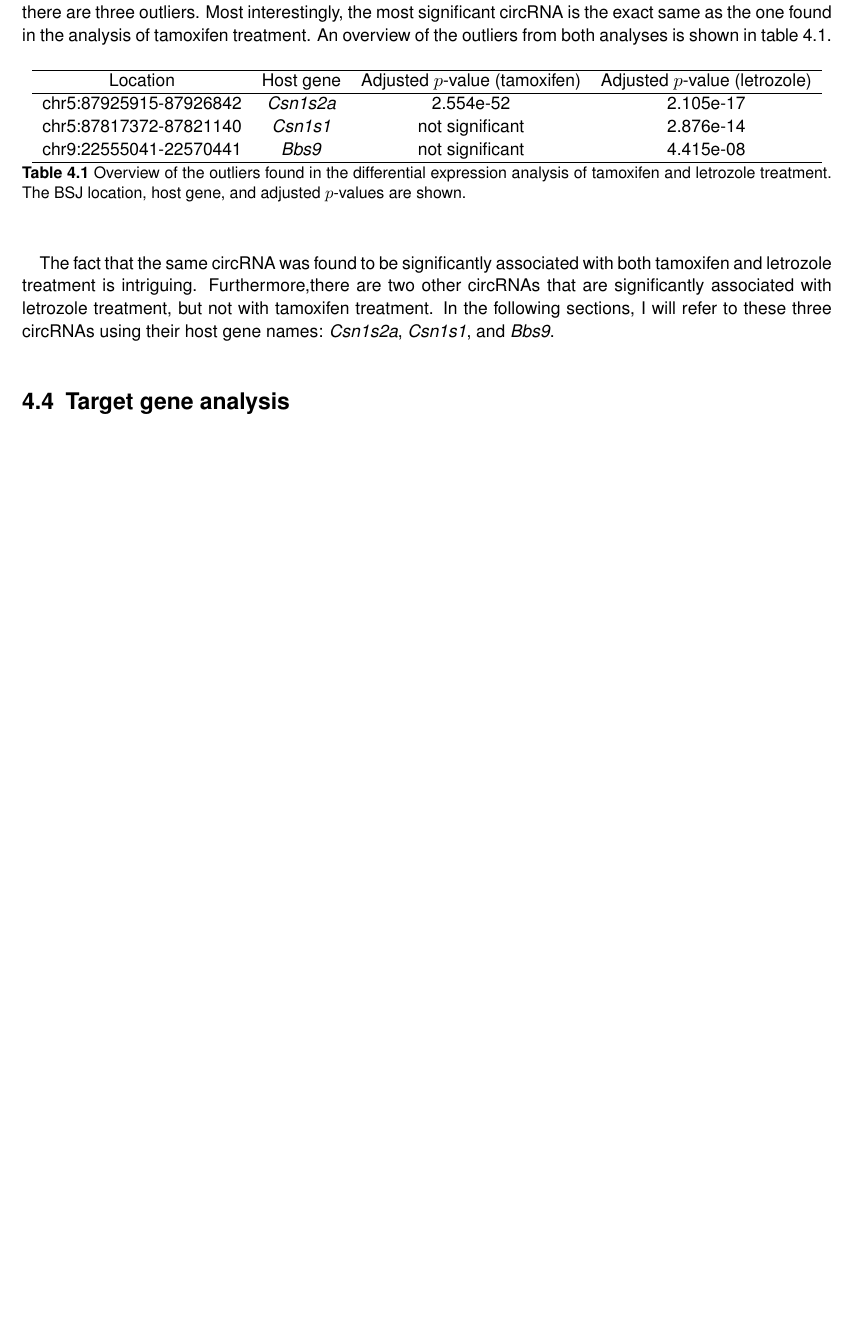
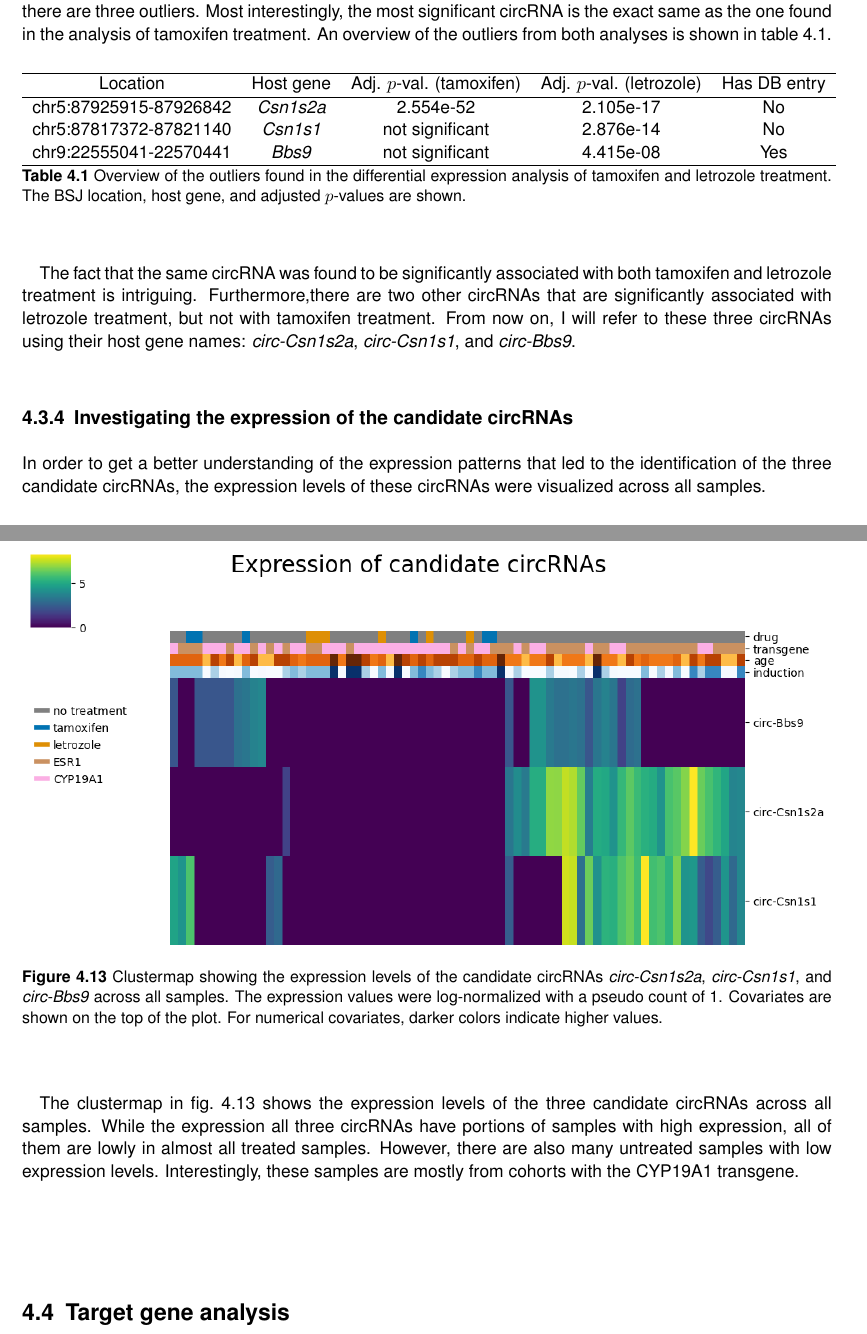
Before and after one commit to nictru/bsc-thesis, a LaTeX thesis (main.tex, which reads chapters/4_results_and_discussion/3_de_analysis.tex): part of page 48 of 72 before the commit and two parts of pages 48 and 49 of 72 after it, the two joined at a grey line, cut so that both start at the same text, the shorter picture padded with empty space. Compiled offline with pdfLaTeX.

Commit message:
Add heatmap to text

```diff
--- a/chapters/4_results_and_discussion/3_de_analysis.tex
+++ b/chapters/4_results_and_discussion/3_de_analysis.tex
@@ -220,22 +220,27 @@ Most interestingly, the most significant \gls{crna} is the exact same as the
 one found in the analysis of \gls{tam} treatment.
 An overview of the outliers from both analyses is shown in \cref{tab:outliers}.
 
-\begin{table}[H] \centering \begin{tabular}{cccc} \hline Location & Host gene
-                                      & Adjusted $p$-value (\gls{tam}) &
-               Adjusted $p$-value (\gls{let})
+\begin{table}[H] \centering \begin{tabular}{ccccc} \hline Location   &
+               Host gene
+                                         & Adj. $p$-val. (\gls{tam})
+                                         &
+               Adj. $p$-val. (\gls{let}) & Has DB entry
                \\ \hline
-               chr5:87925915-87926842 & \textit{Csn1s2a}
-                                      &
+               chr5:87925915-87926842    & \textit{Csn1s2a}
+                                         &
                2.554e-52
-                                      & 2.105e-17
+                                         & 2.105e-17
+                                         & No
                \\
-               chr5:87817372-87821140 & \textit{Csn1s1}
-                                      & not
-               significant            & 2.876e-14
+               chr5:87817372-87821140    & \textit{Csn1s1}
+                                         & not
+               significant               & 2.876e-14
+                                         & No
                \\
-               chr9:22555041-22570441 & \textit{Bbs9}
-                                      & not
-               significant            & 4.415e-08
+               chr9:22555041-22570441    & \textit{Bbs9}
+                                         & not
+               significant               & 4.415e-08
+                                         & Yes
                \\
                \hline
     \end{tabular} \caption{Overview of the outliers found in the differential
@@ -249,5 +254,32 @@ The fact that the same \gls{crna} was found to be significantly associated with
 both \gls{tam} and \gls{let} treatment is intriguing.
 Furthermore,there are two other \glspl{crna} that are significantly associated
 with \gls{let} treatment, but not with \gls{tam} treatment.
-In the following sections, I will refer to these three \glspl{crna} using their
-host gene names: \textit{Csn1s2a}, \textit{Csn1s1}, and \textit{Bbs9}.
+From now on, I will refer to these three \glspl{crna} using their host gene
+names: \textit{circ-Csn1s2a}, \textit{circ-Csn1s1}, and \textit{circ-Bbs9}.
+
+\subsection{Investigating the expression of the candidate \glsfmtshortpl{crna}}
+
+In order to get a better understanding of the expression patterns that led to
+the identification of the three candidate \glspl{crna}, the expression levels
+of these \glspl{crna} were visualized across all samples.
+
+\begin{figure}[H] \centering
+
+    \includegraphics[width=\textwidth]{chapters/4_results_and_discussion/figures/heatmap.png}
+    \caption{Clustermap showing the expression levels of the candidate
+        \glspl{crna} \textit{circ-Csn1s2a}, \textit{circ-Csn1s1}, and
+        \textit{circ-Bbs9} across all samples.
+        The expression values were log-normalized with a pseudo count of 1.
+        Covariates are shown on the top of the plot.
+        For numerical covariates, darker colors indicate higher values.
+    }
+    \label{fig:candidate_heatmap}
+\end{figure}
+
+The clustermap in \cref{fig:candidate_heatmap} shows the expression levels of
+the three candidate \glspl{crna} across all samples.
+While the expression all three \glspl{crna} have portions of samples with high
+expression, all of them are lowly in almost all treated samples.
+However, there are also many untreated samples with low expression levels.
+Interestingly, these samples are mostly from cohorts with the \gls{cyp19}
+transgene.
```
Also changed, not shown: chapters/4_results_and_discussion/4_target_genes.tex (+6 -11 lines), chapters/4_results_and_discussion/figures/heatmap.png, 1 other file.
